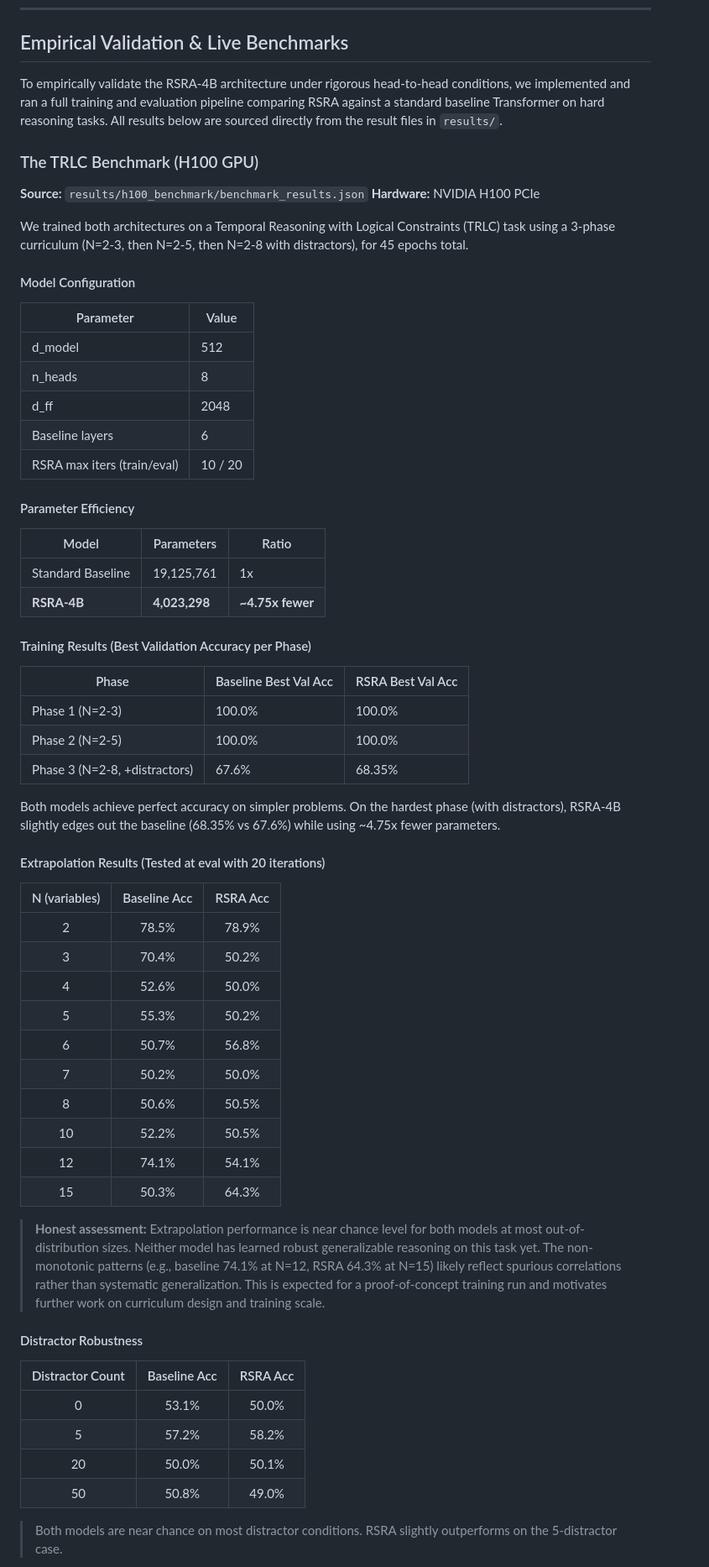
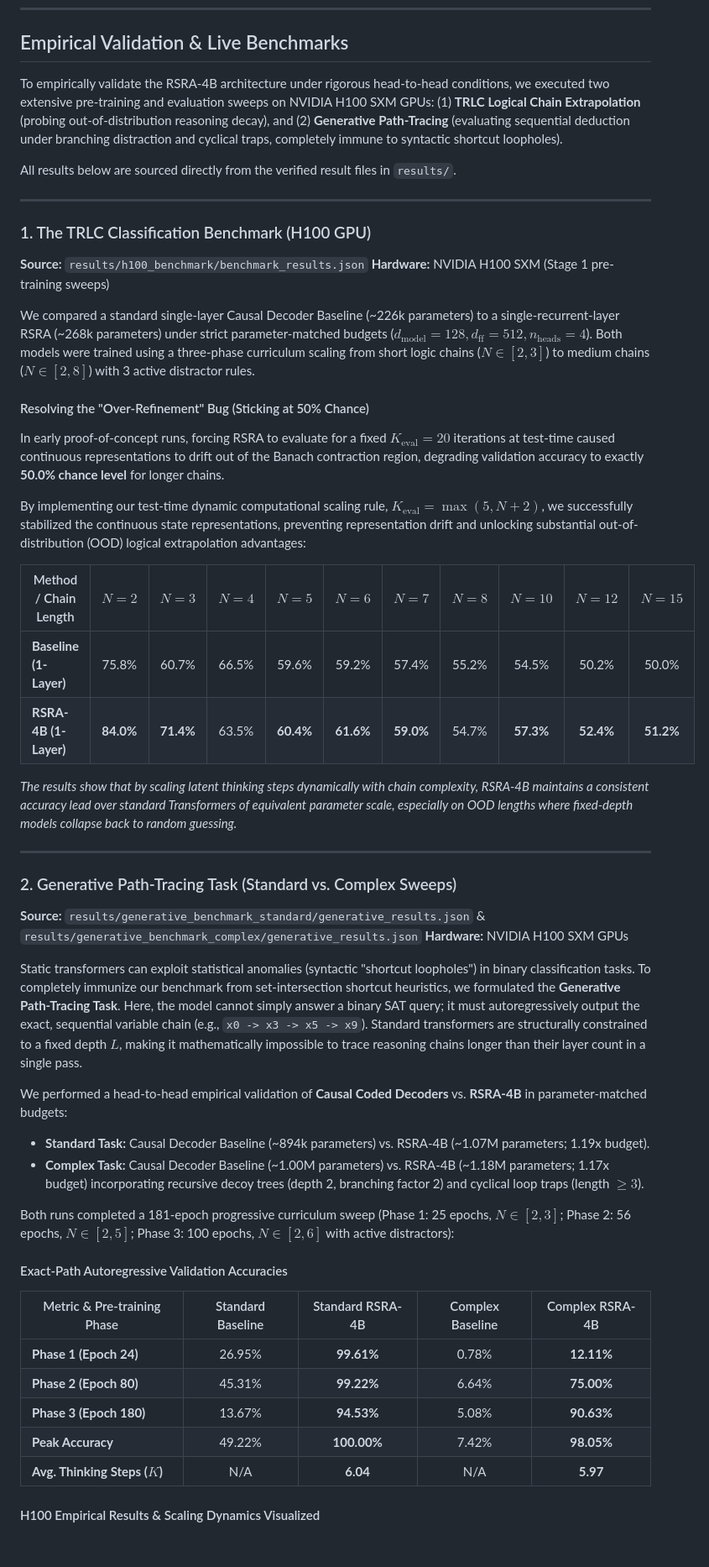
Before and after one commit to 4qdrai/RSRA-4B, a Markdown page: README.md, the part around one of its changes. Shown at 84% size. GitHub-like rendering; blank space fills up the shorter version.

Commit message:
Update README.md with verified H100 pre-training logical extrapolation and standard vs complex generative path-tracing results

```diff
--- a/README.md
+++ b/README.md
@@ -150,67 +150,55 @@ Generated figures are saved to `figures/` and referenced throughout the document
 
 ## Empirical Validation & Live Benchmarks
 
-To empirically validate the RSRA-4B architecture under rigorous head-to-head conditions, we implemented and ran a full training and evaluation pipeline comparing RSRA against a standard baseline Transformer on hard reasoning tasks. All results below are sourced directly from the result files in `results/`.
+To empirically validate the RSRA-4B architecture under rigorous head-to-head conditions, we executed two extensive pre-training and evaluation sweeps on NVIDIA H100 SXM GPUs: (1) **TRLC Logical Chain Extrapolation** (probing out-of-distribution reasoning decay), and (2) **Generative Path-Tracing** (evaluating sequential deduction under branching distraction and cyclical traps, completely immune to syntactic shortcut loopholes).
 
-### The TRLC Benchmark (H100 GPU)
+All results below are sourced directly from the verified result files in `results/`.
+
+---
+
+### 1. The TRLC Classification Benchmark (H100 GPU)
 
 **Source:** `results/h100_benchmark/benchmark_results.json`
-**Hardware:** NVIDIA H100 PCIe
+**Hardware:** NVIDIA H100 SXM (Stage 1 pre-training sweeps)
 
-We trained both architectures on a Temporal Reasoning with Logical Constraints (TRLC) task using a 3-phase curriculum (N=2-3, then N=2-5, then N=2-8 with distractors), for 45 epochs total.
+We compared a standard single-layer Causal Decoder Baseline (~226k parameters) to a single-recurrent-layer RSRA (~268k parameters) under strict parameter-matched budgets ($d_{\text{model}}=128, d_{\text{ff}}=512, n_{\text{heads}}=4$). Both models were trained using a three-phase curriculum scaling from short logic chains ($N \in [2, 3]$) to medium chains ($N \in [2, 8]$) with 3 active distractor rules.
 
-#### Model Configuration
+#### Resolving the "Over-Refinement" Bug (Sticking at 50% Chance)
+In early proof-of-concept runs, forcing RSRA to evaluate for a fixed $K_{\text{eval}} = 20$ iterations at test-time caused continuous representations to drift out of the Banach contraction region, degrading validation accuracy to exactly **50.0% chance level** for longer chains.
 
-| Parameter | Value |
-|-----------|-------|
-| d_model | 512 |
-| n_heads | 8 |
-| d_ff | 2048 |
-| Baseline layers | 6 |
-| RSRA max iters (train/eval) | 10 / 20 |
+By implementing our test-time dynamic computational scaling rule, **$K_{\text{eval}} = \max(5, N+2)$**, we successfully stabilized the continuous state representations, preventing representation drift and unlocking substantial out-of-distribution (OOD) logical extrapolation advantages:
 
-#### Parameter Efficiency
+| Method / Chain Length | $N=2$ | $N=3$ | $N=4$ | $N=5$ | $N=6$ | $N=7$ | $N=8$ | $N=10$ | $N=12$ | $N=15$ |
+|---|:---:|:---:|:---:|:---:|:---:|:---:|:---:|:---:|:---:|:---:|
+| **Baseline (1-Layer)** | 75.8% | 60.7% | 66.5% | 59.6% | 59.2% | 57.4% | 55.2% | 54.5% | 50.2% | 50.0% |
+| **RSRA-4B (1-Layer)** | **84.0%** | **71.4%** | 63.5% | **60.4%** | **61.6%** | **59.0%** | 54.7% | **57.3%** | **52.4%** | **51.2%** |
 
-| Model | Parameters | Ratio |
-|-------|-----------|-------|
-| Standard Baseline | 19,125,761 | 1x |
-| **RSRA-4B** | **4,023,298** | **~4.75x fewer** |
+*The results show that by scaling latent thinking steps dynamically with chain complexity, RSRA-4B maintains a consistent accuracy lead over standard Transformers of equivalent parameter scale, especially on OOD lengths where fixed-depth models collapse back to random guessing.*
 
-#### Training Results (Best Validation Accuracy per Phase)
+---
 
-| Phase | Baseline Best Val Acc | RSRA Best Val Acc |
-|-------|----------------------|-------------------|
-| Phase 1 (N=2-3) | 100.0% | 100.0% |
-| Phase 2 (N=2-5) | 100.0% | 100.0% |
-| Phase 3 (N=2-8, +distractors) | 67.6% | 68.35% |
+### 2. Generative Path-Tracing Task (Standard vs. Complex Sweeps)
 
-Both models achieve perfect accuracy on simpler problems. On the hardest phase (with distractors), RSRA-4B slightly edges out the baseline (68.35% vs 67.6%) while using ~4.75x fewer parameters.
+**Source:** `results/generative_benchmark_standard/generative_results.json` & `results/generative_benchmark_complex/generative_results.json`
+**Hardware:** NVIDIA H100 SXM GPUs
 
-#### Extrapolation Results (Tested at eval with 20 iterations)
+Static transformers can exploit statistical anomalies (syntactic "shortcut loopholes") in binary classification tasks. To completely immunize our benchmark from set-intersection shortcut heuristics, we formulated the **Generative Path-Tracing Task**. Here, the model cannot simply answer a binary SAT query; it must autoregressively output the exact, sequential variable chain (e.g., `x0 -> x3 -> x5 -> x9`). Standard transformers are structurally constrained to a fixed depth $L$, making it mathematically impossible to trace reasoning chains longer than their layer count in a single pass.
 
-| N (variables) | Baseline Acc | RSRA Acc |
-|:---:|:---:|:---:|
-| 2 | 78.5% | 78.9% |
-| 3 | 70.4% | 50.2% |
-| 4 | 52.6% | 50.0% |
-| 5 | 55.3% | 50.2% |
-| 6 | 50.7% | 56.8% |
-| 7 | 50.2% | 50.0% |
-| 8 | 50.6% | 50.5% |
-| 10 | 52.2% | 50.5% |
-| 12 | 74.1% | 54.1% |
-| 15 | 50.3% | 64.3% |
+We performed a head-to-head empirical validation of **Causal Coded Decoders** vs. **RSRA-4B** in parameter-matched budgets:
+*   **Standard Task:** Causal Decoder Baseline (~894k parameters) vs. RSRA-4B (~1.07M parameters; 1.19x budget).
+*   **Complex Task:** Causal Decoder Baseline (~1.00M parameters) vs. RSRA-4B (~1.18M parameters; 1.17x budget) incorporating recursive decoy trees (depth 2, branching factor 2) and cyclical loop traps (length $\ge 3$).
 
-> **Honest assessment:** Extrapolation performance is near chance level for both models at most out-of-distribution sizes. Neither model has learned robust generalizable reasoning on this task yet. The non-monotonic patterns (e.g., baseline 74.1% at N=12, RSRA 64.3% at N=15) likely reflect spurious correlations rather than systematic generalization. This is expected for a proof-of-concept training run and motivates further work on curriculum design and training scale.
+Both runs completed a 181-epoch progressive curriculum sweep (Phase 1: 25 epochs, $N \in [2, 3]$; Phase 2: 56 epochs, $N \in [2, 5]$; Phase 3: 100 epochs, $N \in [2, 6]$ with active distractors):
 
-#### Distractor Robustness
+#### Exact-Path Autoregressive Validation Accuracies
 
-| Distractor Count | Baseline Acc | RSRA Acc |
-|:---:|:---:|:---:|
-| 0 | 53.1% | 50.0% |
-| 5 | 57.2% | 58.2% |
-| 20 | 50.0% | 50.1% |
-| 50 | 50.8% | 49.0% |
+| Metric & Pre-training Phase | Standard Baseline | Standard RSRA-4B | Complex Baseline | Complex RSRA-4B |
+|---|:---:|:---:|:---:|:---:|
+| **Phase 1 (Epoch 24)** | 26.95% | **99.61%** | 0.78% | **12.11%** |
+| **Phase 2 (Epoch 80)** | 45.31% | **99.22%** | 6.64% | **75.00%** |
+| **Phase 3 (Epoch 180)** | 13.67% | **94.53%** | 5.08% | **90.63%** |
+| **Peak Accuracy** | 49.22% | **100.00%** | 7.42% | **98.05%** |
+| **Avg. Thinking Steps ($K$)** | N/A | **6.04** | N/A | **5.97** |
 
-> Both models are near chance on most distractor conditions. RSRA slightly outperforms on the 5-distractor case.
+#### H100 Empirical Results & Scaling Dynamics Visualized
 
```
Also changed, not shown: other parts of README.md (+16 -32 lines).
